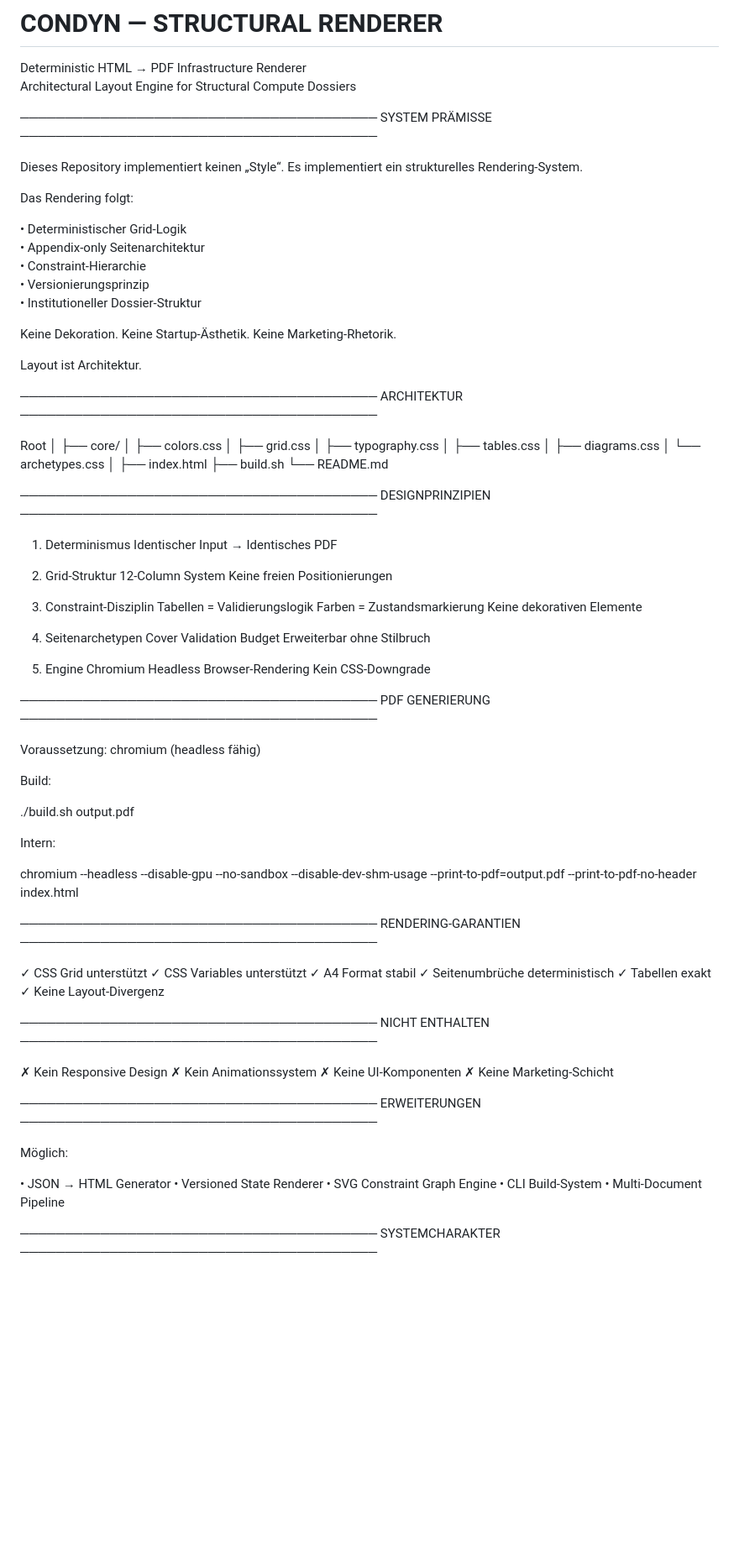
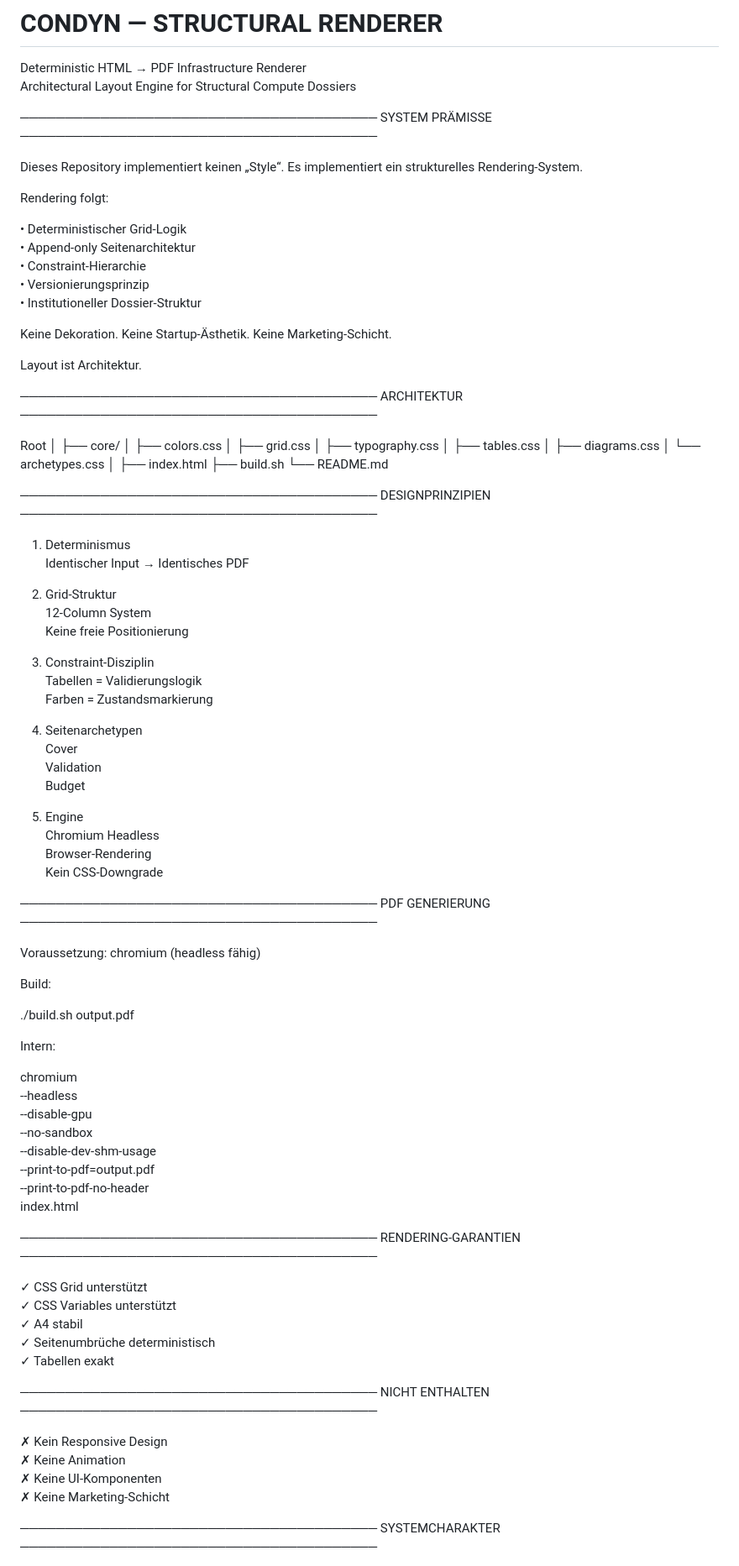
Before and after one commit to SYNTX-SYSTEM/ConDyn_Structura_-Renderer_v1.0, a Markdown page: README.md, the part around one of its changes. Shown at 84% size. GitHub-like rendering; blank space fills up the shorter version.

Commit message:
README structural spec completed

```diff
--- a/README.md
+++ b/README.md
@@ -10,17 +10,17 @@ SYSTEM PRÄMISSE
 Dieses Repository implementiert keinen „Style“.
 Es implementiert ein strukturelles Rendering-System.
 
-Das Rendering folgt:
+Rendering folgt:
 
 • Deterministischer Grid-Logik
-• Appendix-only Seitenarchitektur
+• Append-only Seitenarchitektur
 • Constraint-Hierarchie
 • Versionierungsprinzip
 • Institutioneller Dossier-Struktur
 
 Keine Dekoration.
 Keine Startup-Ästhetik.
-Keine Marketing-Rhetorik.
+Keine Marketing-Schicht.
 
 Layout ist Architektur.
 
@@ -51,18 +51,16 @@ DESIGNPRINZIPIEN
 
 2. Grid-Struktur
    12-Column System
-   Keine freien Positionierungen
+   Keine freie Positionierung
 
 3. Constraint-Disziplin
    Tabellen = Validierungslogik
    Farben = Zustandsmarkierung
-   Keine dekorativen Elemente
 
 4. Seitenarchetypen
    Cover
    Validation
    Budget
-   Erweiterbar ohne Stilbruch
 
 5. Engine
    Chromium Headless
@@ -82,7 +80,14 @@ Build:
 
 Intern:
 
-chromium   --headless   --disable-gpu   --no-sandbox   --disable-dev-shm-usage   --print-to-pdf=output.pdf   --print-to-pdf-no-header   index.html
+chromium \
+  --headless \
+  --disable-gpu \
+  --no-sandbox \
+  --disable-dev-shm-usage \
+  --print-to-pdf=output.pdf \
+  --print-to-pdf-no-header \
+  index.html
 
 ────────────────────────────────────────
 RENDERING-GARANTIEN
@@ -90,31 +95,18 @@ RENDERING-GARANTIEN
 
 ✓ CSS Grid unterstützt
 ✓ CSS Variables unterstützt
-✓ A4 Format stabil
+✓ A4 stabil
 ✓ Seitenumbrüche deterministisch
 ✓ Tabellen exakt
-✓ Keine Layout-Divergenz
 
 ────────────────────────────────────────
 NICHT ENTHALTEN
 ────────────────────────────────────────
 
 ✗ Kein Responsive Design
-✗ Kein Animationssystem
+✗ Keine Animation
 ✗ Keine UI-Komponenten
 ✗ Keine Marketing-Schicht
-
-────────────────────────────────────────
-ERWEITERUNGEN
-────────────────────────────────────────
-
-Möglich:
-
-• JSON → HTML Generator
-• Versioned State Renderer
-• SVG Constraint Graph Engine
-• CLI Build-System
-• Multi-Document Pipeline
 
 ────────────────────────────────────────
 SYSTEMCHARAKTER
```
Also changed, not shown: other parts of README.md (+3 -12 lines).
